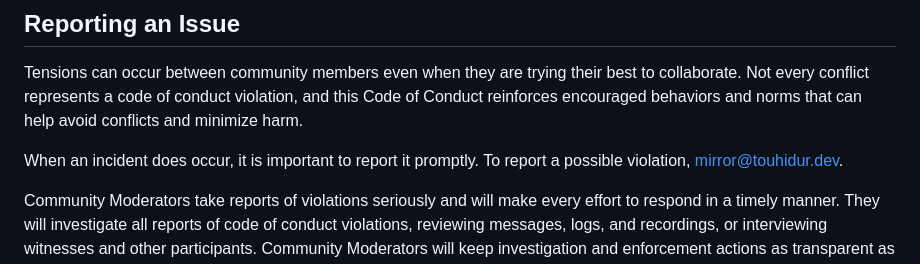
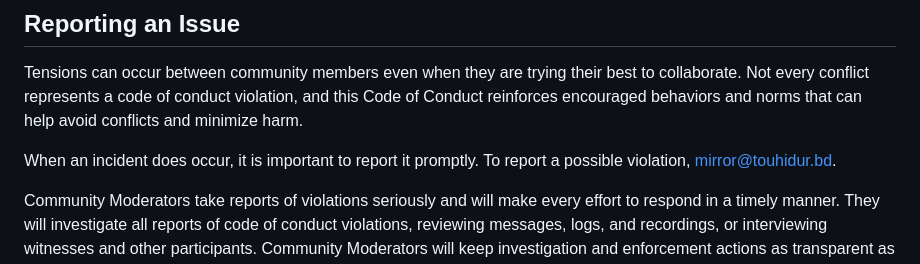
Before and after one commit to touhidurrr/mirrorTouhidurrr, a Markdown page: CODE_OF_CONDUCT.md, the part around the change. Drawn GitHub-style.

```diff
--- a/CODE_OF_CONDUCT.md
+++ b/CODE_OF_CONDUCT.md
@@ -47,7 +47,7 @@ We agree to restrict the following behaviors in our community. Instances, threat
 
 Tensions can occur between community members even when they are trying their best to collaborate. Not every conflict represents a code of conduct violation, and this Code of Conduct reinforces encouraged behaviors and norms that can help avoid conflicts and minimize harm.
 
-When an incident does occur, it is important to report it promptly. To report a possible violation, [mirror@touhidur.dev](mailto:mirror@touhidur.dev).
+When an incident does occur, it is important to report it promptly. To report a possible violation, [mirror@touhidur.bd](mailto:mirror@touhidur.bd).
 
 Community Moderators take reports of violations seriously and will make every effort to respond in a timely manner. They will investigate all reports of code of conduct violations, reviewing messages, logs, and recordings, or interviewing witnesses and other participants. Community Moderators will keep investigation and enforcement actions as transparent as possible while prioritizing safety and confidentiality. In order to honor these values, enforcement actions are carried out in private with the involved parties, but communicating to the whole community may be part of a mutually agreed upon resolution.
 
```
